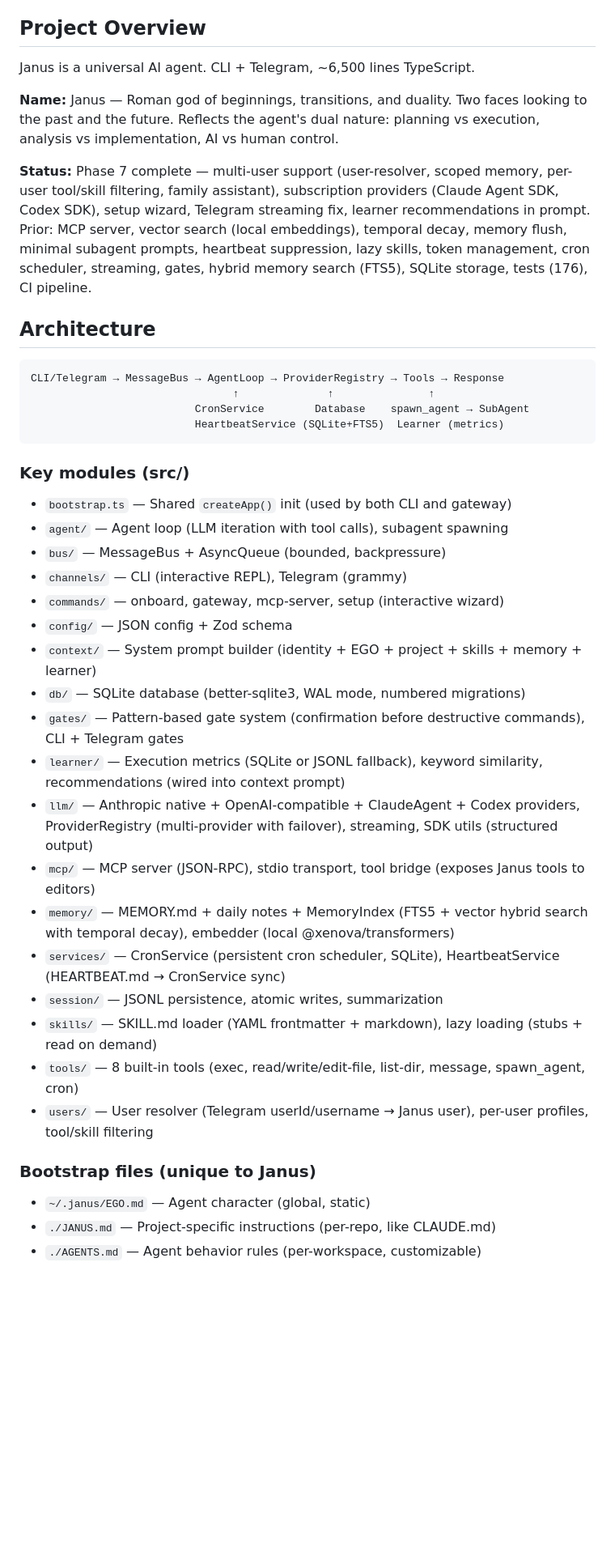
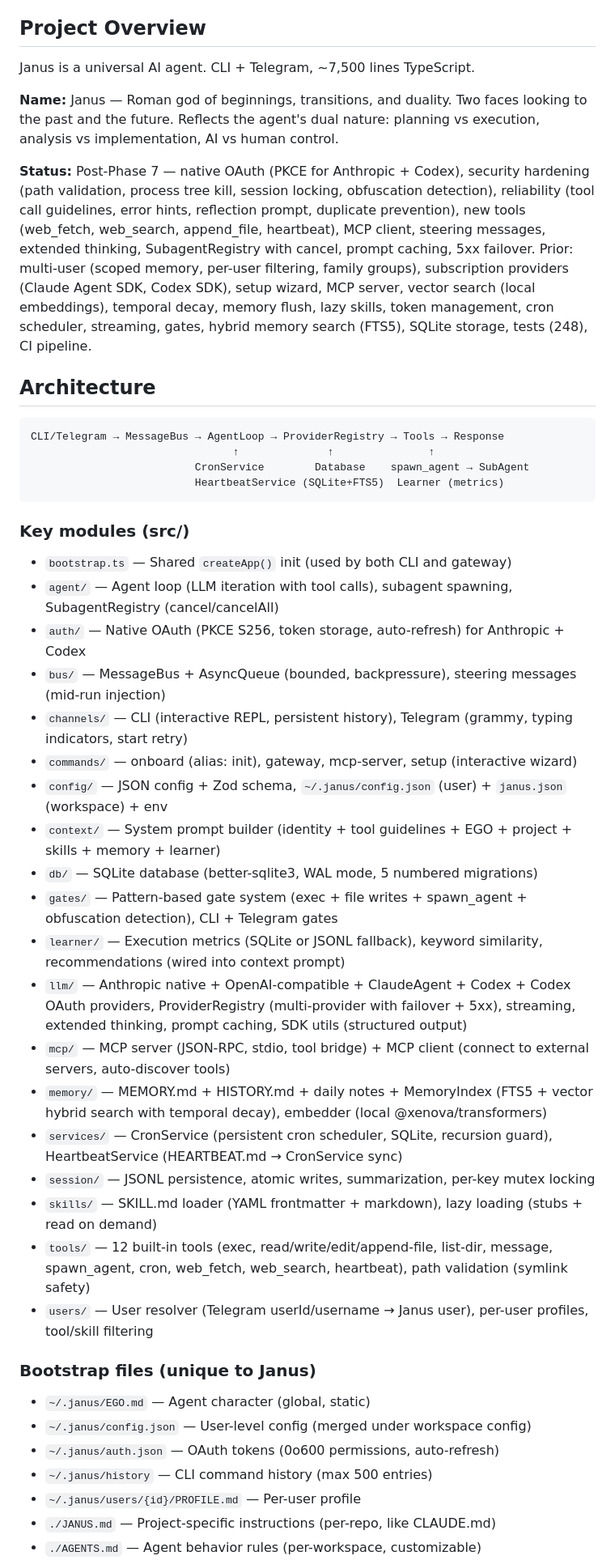
Before and after one commit to wtokarzewski/janus-agent, a Markdown page: CLAUDE.md, the part around one of its changes. Shown at 81% size. Rendered like a GitHub page; blank space fills up the shorter version.

Commit message:
Update CLAUDE.md to reflect post-Phase 7 state (#8)
## Summary
- Sync CLAUDE.md with PR #5 (OAuth), #6 (security), #7 (reliability +
tools)
- Updated: 7,500 LOC, 248 tests / 29 files, 12 deps, 12 tools, 8
providers
- Added modules: `auth/`, bus steering, MCP client, extended thinking,
prompt caching
- Documented 3 auth modes (API key, subscription, OAuth)
- Added bootstrap files: config.json, auth.json, history, PROFILE.md
- Updated config sections with new options (thinking, mcp, memory
weights, etc.)

## Test plan
- [ ] Verify no competitor references in CLAUDE.md
- [ ] Verify all numbers match codebase (`npm test`, check tool/provider
counts)

🤖 Generated with [Claude Code](https://claude.com/claude-code)

Co-authored-by: Claude Opus 4.6 <noreply@anthropic.com>

```diff
--- a/CLAUDE.md
+++ b/CLAUDE.md
@@ -4,11 +4,11 @@ Instructions for Claude Code when working with this repository.
 
 ## Project Overview
 
-Janus is a universal AI agent. CLI + Telegram, ~6,500 lines TypeScript.
+Janus is a universal AI agent. CLI + Telegram, ~7,500 lines TypeScript.
 
 **Name:** Janus — Roman god of beginnings, transitions, and duality. Two faces looking to the past and the future. Reflects the agent's dual nature: planning vs execution, analysis vs implementation, AI vs human control.
 
-**Status:** Phase 7 complete — multi-user support (user-resolver, scoped memory, per-user tool/skill filtering, family assistant), subscription providers (Claude Agent SDK, Codex SDK), setup wizard, Telegram streaming fix, learner recommendations in prompt. Prior: MCP server, vector search (local embeddings), temporal decay, memory flush, minimal subagent prompts, heartbeat suppression, lazy skills, token management, cron scheduler, streaming, gates, hybrid memory search (FTS5), SQLite storage, tests (176), CI pipeline.
+**Status:** Post-Phase 7 — native OAuth (PKCE for Anthropic + Codex), security hardening (path validation, process tree kill, session locking, obfuscation detection), reliability (tool call guidelines, error hints, reflection prompt, duplicate prevention), new tools (web_fetch, web_search, append_file, heartbeat), MCP client, steering messages, extended thinking, SubagentRegistry with cancel, prompt caching, 5xx failover. Prior: multi-user (scoped memory, per-user filtering, family groups), subscription providers (Claude Agent SDK, Codex SDK), setup wizard, MCP server, vector search (local embeddings), temporal decay, memory flush, lazy skills, token management, cron scheduler, streaming, gates, hybrid memory search (FTS5), SQLite storage, tests (248), CI pipeline.
 
 ## Architecture
 
@@ -21,25 +21,30 @@ CLI/Telegram → MessageBus → AgentLoop → ProviderRegistry → Tools → Res
 
 ### Key modules (src/)
 - `bootstrap.ts` — Shared `createApp()` init (used by both CLI and gateway)
-- `agent/` — Agent loop (LLM iteration with tool calls), subagent spawning
-- `bus/` — MessageBus + AsyncQueue (bounded, backpressure)
-- `channels/` — CLI (interactive REPL), Telegram (grammy)
-- `commands/` — onboard, gateway, mcp-server, setup (interactive wizard)
-- `config/` — JSON config + Zod schema
-- `context/` — System prompt builder (identity + EGO + project + skills + memory + learner)
-- `db/` — SQLite database (better-sqlite3, WAL mode, numbered migrations)
-- `gates/` — Pattern-based gate system (confirmation before destructive commands), CLI + Telegram gates
+- `agent/` — Agent loop (LLM iteration with tool calls), subagent spawning, SubagentRegistry (cancel/cancelAll)
+- `auth/` — Native OAuth (PKCE S256, token storage, auto-refresh) for Anthropic + Codex
+- `bus/` — MessageBus + AsyncQueue (bounded, backpressure), steering messages (mid-run injection)
+- `channels/` — CLI (interactive REPL, persistent history), Telegram (grammy, typing indicators, start retry)
+- `commands/` — onboard (alias: init), gateway, mcp-server, setup (interactive wizard)
+- `config/` — JSON config + Zod schema, `~/.janus/config.json` (user) + `janus.json` (workspace) + env
+- `context/` — System prompt builder (identity + tool guidelines + EGO + project + skills + memory + learner)
+- `db/` — SQLite database (better-sqlite3, WAL mode, 5 numbered migrations)
+- `gates/` — Pattern-based gate system (exec + file writes + spawn_agent + obfuscation detection), CLI + Telegram gates
 - `learner/` — Execution metrics (SQLite or JSONL fallback), keyword similarity, recommendations (wired into context prompt)
-- `llm/` — Anthropic native + OpenAI-compatible + ClaudeAgent + Codex providers, ProviderRegistry (multi-provider with failover), streaming, SDK utils (structured output)
-- `mcp/` — MCP server (JSON-RPC), stdio transport, tool bridge (exposes Janus tools to editors)
-- `memory/` — MEMORY.md + daily notes + MemoryIndex (FTS5 + vector hybrid search with temporal decay), embedder (local @xenova/transformers)
-- `services/` — CronService (persistent cron scheduler, SQLite), HeartbeatService (HEARTBEAT.md → CronService sync)
-- `session/` — JSONL persistence, atomic writes, summarization
+- `llm/` — Anthropic native + OpenAI-compatible + ClaudeAgent + Codex + Codex OAuth providers, ProviderRegistry (multi-provider with failover + 5xx), streaming, extended thinking, prompt caching, SDK utils (structured output)
+- `mcp/` — MCP server (JSON-RPC, stdio, tool bridge) + MCP client (connect to external servers, auto-discover tools)
+- `memory/` — MEMORY.md + HISTORY.md + daily notes + MemoryIndex (FTS5 + vector hybrid search with temporal decay), embedder (local @xenova/transformers)
+- `services/` — CronService (persistent cron scheduler, SQLite, recursion guard), HeartbeatService (HEARTBEAT.md → CronService sync)
+- `session/` — JSONL persistence, atomic writes, summarization, per-key mutex locking
 - `skills/` — SKILL.md loader (YAML frontmatter + markdown), lazy loading (stubs + read on demand)
-- `tools/` — 8 built-in tools (exec, read/write/edit-file, list-dir, message, spawn_agent, cron)
+- `tools/` — 12 built-in tools (exec, read/write/edit/append-file, list-dir, message, spawn_agent, cron, web_fetch, web_search, heartbeat), path validation (symlink safety)
 - `users/` — User resolver (Telegram userId/username → Janus user), per-user profiles, tool/skill filtering
 
 ### Bootstrap files (unique to Janus)
 - `~/.janus/EGO.md` — Agent character (global, static)
+- `~/.janus/config.json` — User-level config (merged under workspace config)
+- `~/.janus/auth.json` — OAuth tokens (0o600 permissions, auto-refresh)
+- `~/.janus/history` — CLI command history (max 500 entries)
+- `~/.janus/users/{id}/PROFILE.md` — Per-user profile
 - `./JANUS.md` — Project-specific instructions (per-repo, like CLAUDE.md)
 - `./AGENTS.md` — Agent behavior rules (per-workspace, customizable)
```
Also changed, not shown: other parts of CLAUDE.md (+7 -6 lines).
